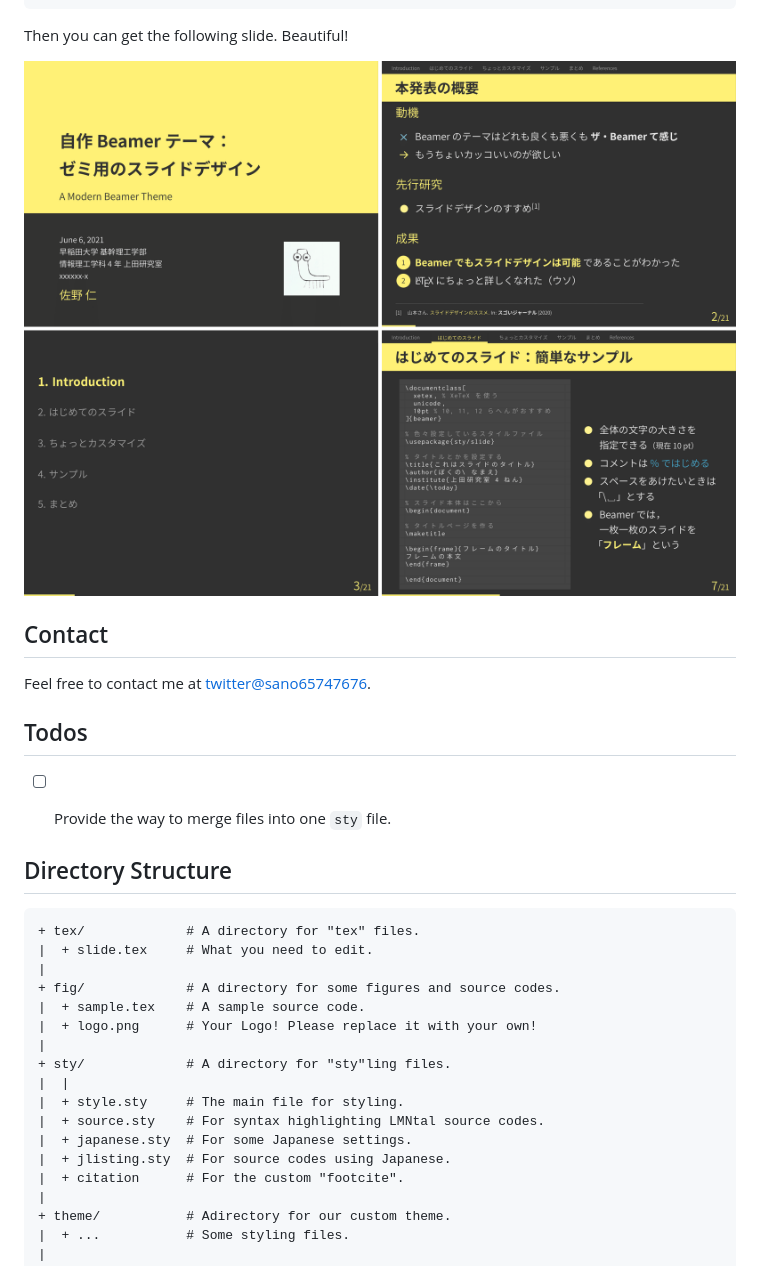
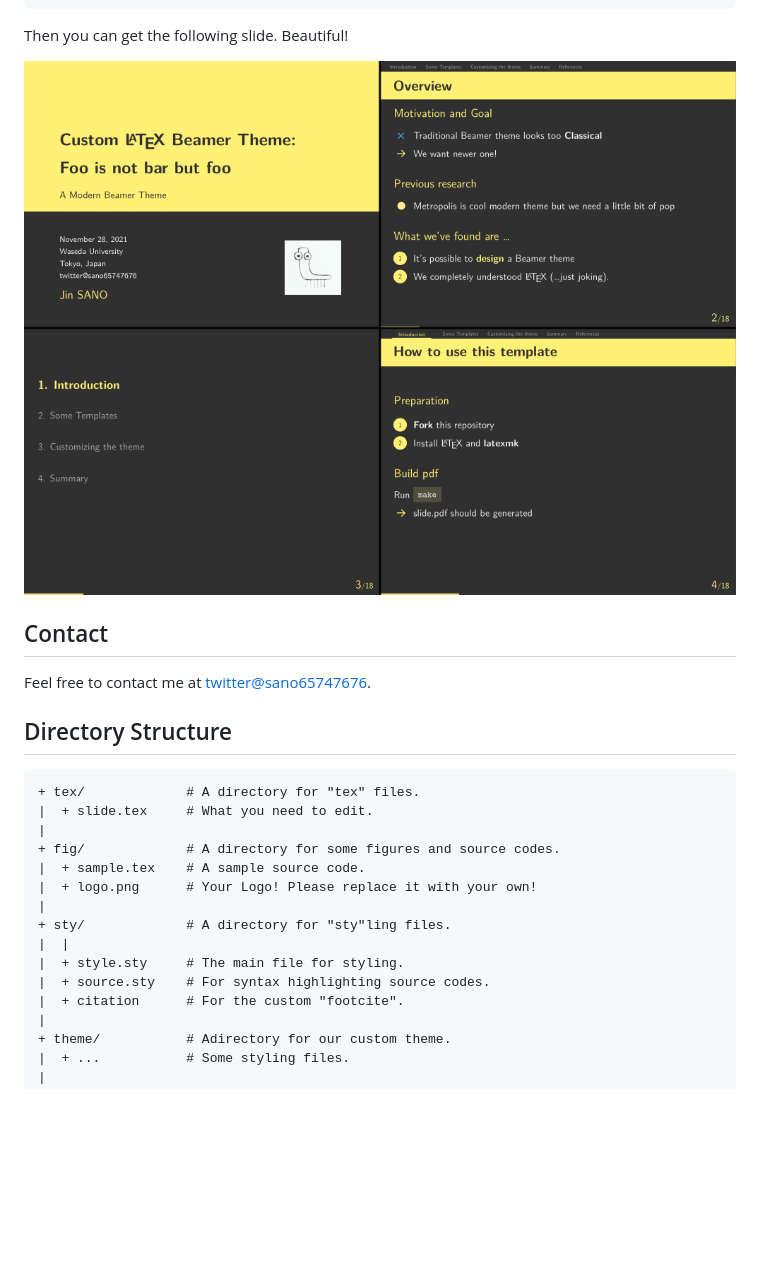
Before and after one commit to sano-jin/express-beamer, a Markdown page: README.md, the part around the change. Rendered like a GitHub page; pictures changed too: doc/dark-theme-slide-4up.png; blank space fills up the shorter version.

````diff
--- a/README.md
+++ b/README.md
@@ -64,10 +64,6 @@ Then you can get the following slide. Beautiful!
 
 Feel free to contact me at [twitter@sano65747676](https://twitter.com/sano65747676).
 
-## Todos
-
-- [ ] Provide the way to merge files into one `sty` file.
-
 
 ## Directory Structure
 ```
@@ -81,9 +77,7 @@ Feel free to contact me at [twitter@sano65747676](https://twitter.com/sano657476
 + sty/             # A directory for "sty"ling files.
 |  |
 |  + style.sty     # The main file for styling.
-|  + source.sty    # For syntax highlighting LMNtal source codes.
-|  + japanese.sty  # For some Japanese settings.
-|  + jlisting.sty  # For source codes using Japanese.
+|  + source.sty    # For syntax highlighting source codes.
 |  + citation      # For the custom "footcite".
 |
 + theme/           # Adirectory for our custom theme.
````
Also changed, not shown: doc/slide-4up.png, 6 other files.
